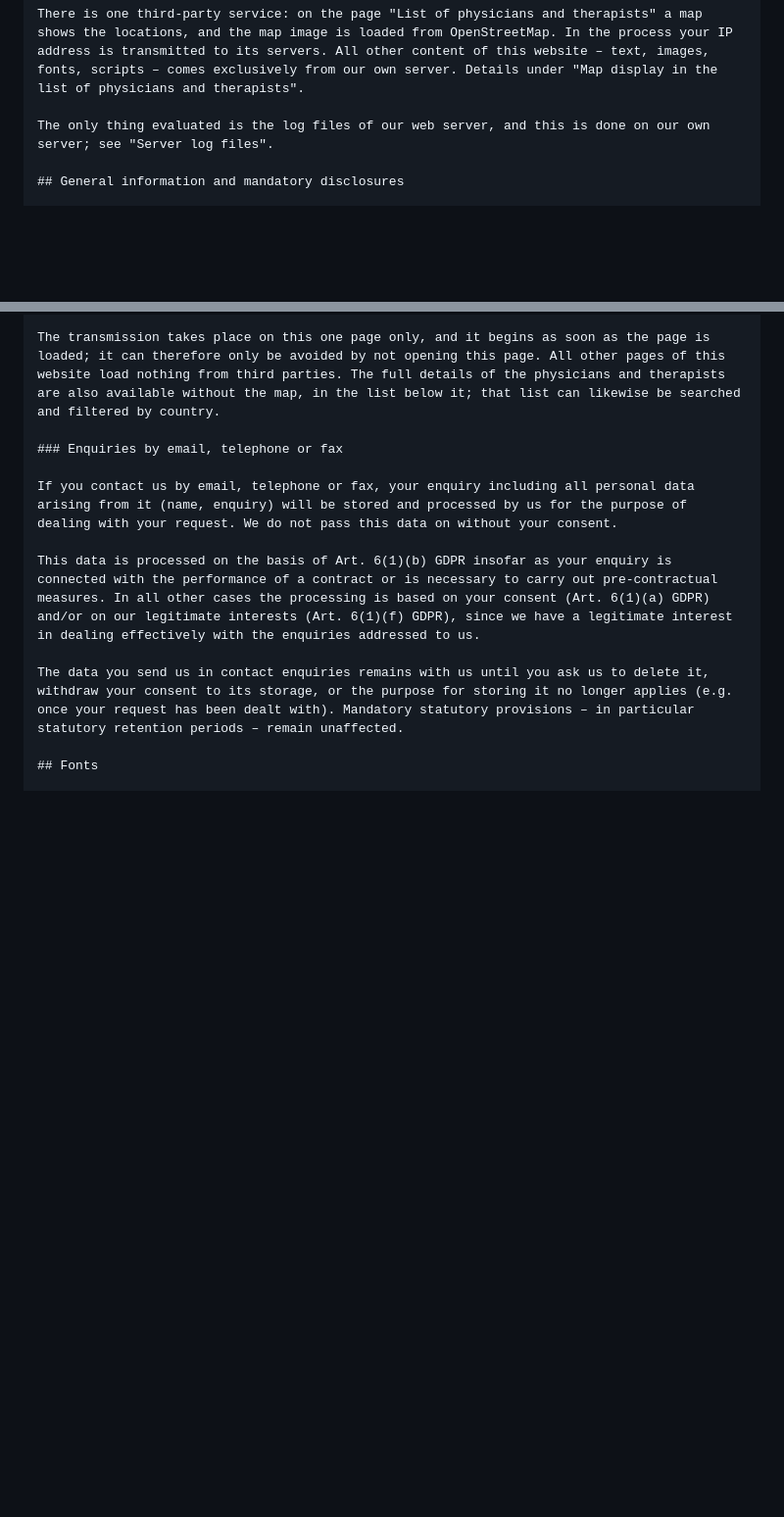
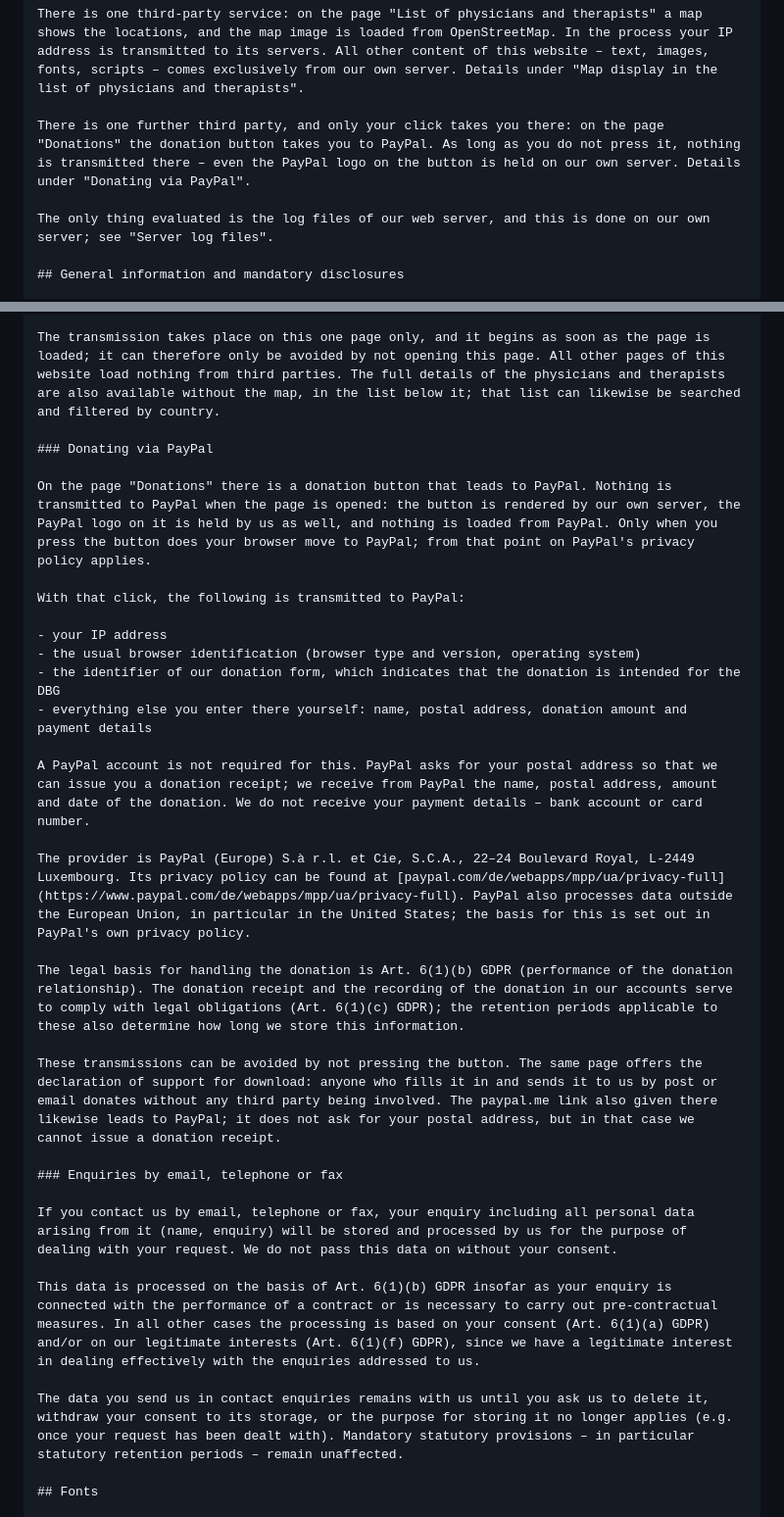
Before and after one commit to pfeiferd/dbg, a Markdown page: content/en/privacy.md, 2 parts joined by grey strips. Shown at 98% size. GitHub-like rendering; blank space fills up the shorter version.

```diff
--- a/content/en/privacy.md
+++ b/content/en/privacy.md
@@ -37,6 +37,8 @@ In addition, under certain circumstances you have the right to request the restr
 This website embeds **no analysis or statistics tool**, no advertising networks, no social networks, no external fonts and no videos. Your browsing behaviour is not tracked across different websites, and no user profile is created.
 
 There is one third-party service: on the page "List of physicians and therapists" a map shows the locations, and the map image is loaded from OpenStreetMap. In the process your IP address is transmitted to its servers. All other content of this website – text, images, fonts, scripts – comes exclusively from our own server. Details under "Map display in the list of physicians and therapists".
+
+There is one further third party, and only your click takes you there: on the page "Donations" the donation button takes you to PayPal. As long as you do not press it, nothing is transmitted there – even the PayPal logo on the button is held on our own server. Details under "Donating via PayPal".
 
 The only thing evaluated is the log files of our web server, and this is done on our own server; see "Server log files".
 
@@ -147,6 +149,25 @@ The legal basis for embedding the map is Art. 6(1)(f) GDPR. We have a legitimate
 
 The transmission takes place on this one page only, and it begins as soon as the page is loaded; it can therefore only be avoided by not opening this page. All other pages of this website load nothing from third parties. The full details of the physicians and therapists are also available without the map, in the list below it; that list can likewise be searched and filtered by country.
 
+### Donating via PayPal
+
+On the page "Donations" there is a donation button that leads to PayPal. Nothing is transmitted to PayPal when the page is opened: the button is rendered by our own server, the PayPal logo on it is held by us as well, and nothing is loaded from PayPal. Only when you press the button does your browser move to PayPal; from that point on PayPal's privacy policy applies.
+
+With that click, the following is transmitted to PayPal:
+
+- your IP address
+- the usual browser identification (browser type and version, operating system)
+- the identifier of our donation form, which indicates that the donation is intended for the DBG
+- everything else you enter there yourself: name, postal address, donation amount and payment details
+
+A PayPal account is not required for this. PayPal asks for your postal address so that we can issue you a donation receipt; we receive from PayPal the name, postal address, amount and date of the donation. We do not receive your payment details – bank account or card number.
+
+The provider is PayPal (Europe) S.à r.l. et Cie, S.C.A., 22–24 Boulevard Royal, L-2449 Luxembourg. Its privacy policy can be found at [paypal.com/de/webapps/mpp/ua/privacy-full](https://www.paypal.com/de/webapps/mpp/ua/privacy-full). PayPal also processes data outside the European Union, in particular in the United States; the basis for this is set out in PayPal's own privacy policy.
+
+The legal basis for handling the donation is Art. 6(1)(b) GDPR (performance of the donation relationship). The donation receipt and the recording of the donation in our accounts serve to comply with legal obligations (Art. 6(1)(c) GDPR); the retention periods applicable to these also determine how long we store this information.
+
+These transmissions can be avoided by not pressing the button. The same page offers the declaration of support for download: anyone who fills it in and sends it to us by post or email donates without any third party being involved. The paypal.me link also given there likewise leads to PayPal; it does not ask for your postal address, but in that case we cannot issue a donation receipt.
+
 ### Enquiries by email, telephone or fax
 
 If you contact us by email, telephone or fax, your enquiry including all personal data arising from it (name, enquiry) will be stored and processed by us for the purpose of dealing with your request. We do not pass this data on without your consent.
```
Also changed, not shown: content/de/datenschutz.md (+46 -0 lines).
